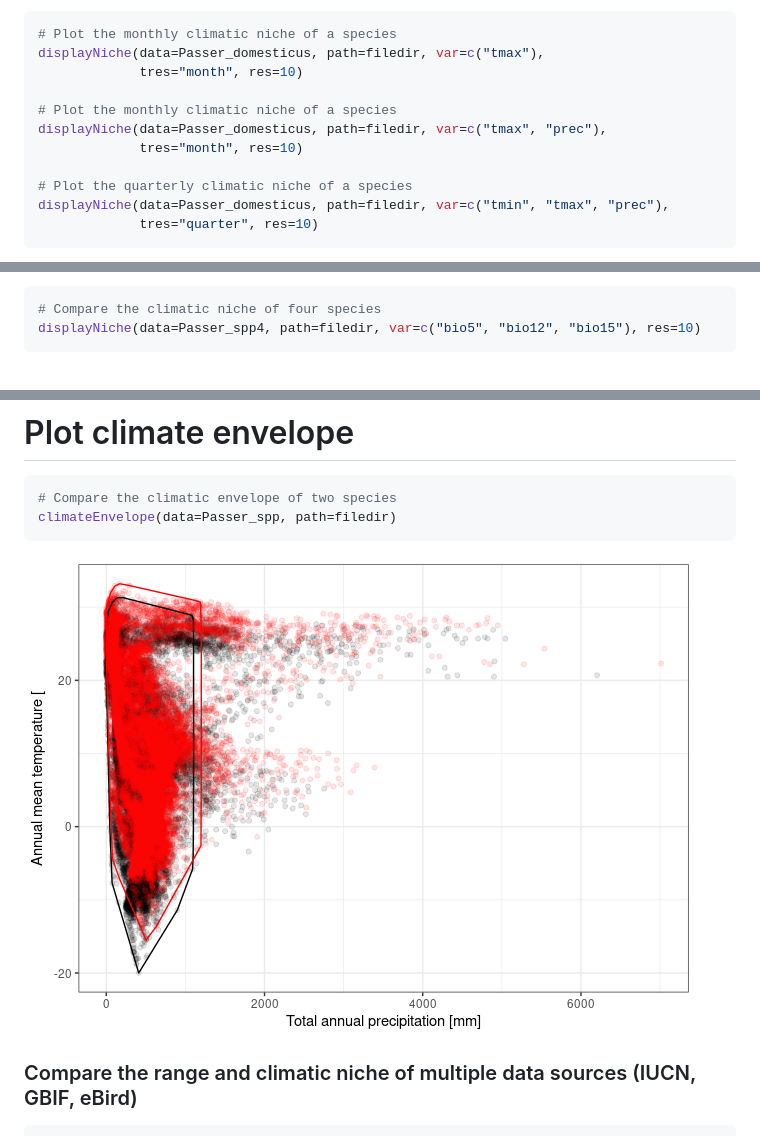
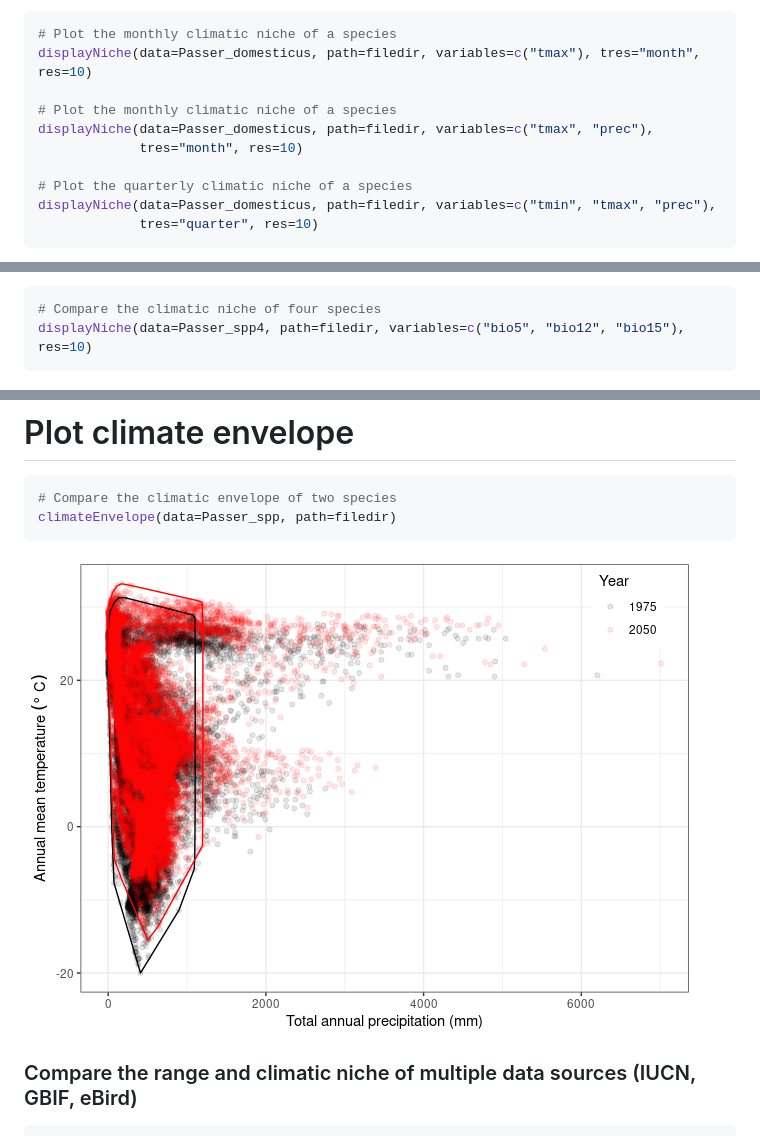
Before and after one commit to RS-eco/climateNiche, a Markdown page: README.md, 3 parts joined by grey strips. Drawn GitHub-style; pictures changed too: figures/unnamed-chunk-16-1.png.

Commit message:
Fix problems with Niche functions.

````diff
--- a/README.md
+++ b/README.md
@@ -367,15 +367,14 @@ maximum temperature and precipitation data and qua
 
 ``` r
 # Plot the monthly climatic niche of a species
-displayNiche(data=Passer_domesticus, path=filedir, var=c("tmax"),
-             tres="month", res=10)
+displayNiche(data=Passer_domesticus, path=filedir, variables=c("tmax"), tres="month", res=10)
 
 # Plot the monthly climatic niche of a species
-displayNiche(data=Passer_domesticus, path=filedir, var=c("tmax", "prec"),
+displayNiche(data=Passer_domesticus, path=filedir, variables=c("tmax", "prec"),
              tres="month", res=10)
 
 # Plot the quarterly climatic niche of a species
-displayNiche(data=Passer_domesticus, path=filedir, var=c("tmin", "tmax", "prec"),
+displayNiche(data=Passer_domesticus, path=filedir, variables=c("tmin", "tmax", "prec"),
              tres="quarter", res=10)
 ```
 
@@ -416,7 +415,7 @@ bioclimatic variables (bio5, bio12, bio15)
 
 ``` r
 # Compare the climatic niche of four species
-displayNiche(data=Passer_spp4, path=filedir, var=c("bio5", "bio12", "bio15"), res=10)
+displayNiche(data=Passer_spp4, path=filedir, variables=c("bio5", "bio12", "bio15"), res=10)
 ```
 
 ![](figures/unnamed-chunk-15-1.png)<!-- -->
````
Also changed, not shown: other parts of README.md (+7 -7 lines), figures/displayNiche-1.png, figures/sptExtract-1.png, figures/unnamed-chunk-11-1.png, figures/unnamed-chunk-18-1.png, figures/unnamed-chunk-19-1.png, 7 other files.
